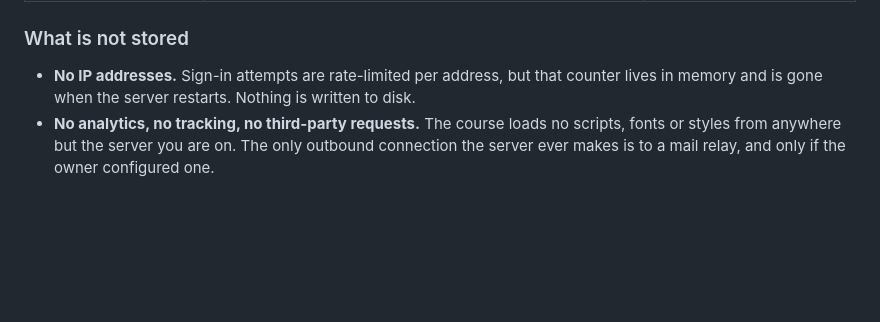
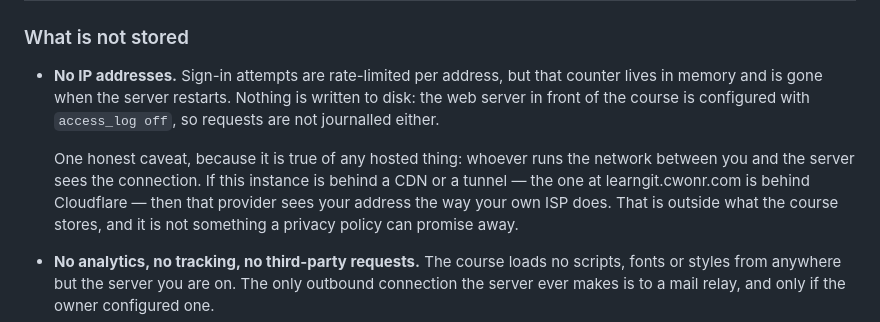
Before and after one commit to cwon-z/first-commit, a Markdown page: PRIVACY.md, the part around the change. Drawn GitHub-style; blank space fills up the shorter version.

Commit message:
Stop promising a privacy property the deployment did not have
PRIVACY.md said no IP address is written to disk. That was true of the
application and untrue of the thing people actually visit: the nginx in
front of it logged $remote_addr for every request, and a fix to the
forwarded-header handling had recently made that field the real visitor
address rather than a container's.

The deployment now sets access_log off, which is the honest way to keep
the sentence — the log answered no question that uptime monitoring and
the server's own errors do not.

Also say plainly that a CDN or tunnel in front of an instance sees the
connection regardless. A privacy policy that quietly omits the network
is telling half a truth.

```diff
--- a/PRIVACY.md
+++ b/PRIVACY.md
@@ -35,7 +35,15 @@ to another device.
 
 - **No IP addresses.** Sign-in attempts are rate-limited per address, but that
   counter lives in memory and is gone when the server restarts. Nothing is
-  written to disk.
+  written to disk: the web server in front of the course is configured with
+  `access_log off`, so requests are not journalled either.
+
+  One honest caveat, because it is true of any hosted thing: whoever runs the
+  network between you and the server sees the connection. If this instance is
+  behind a CDN or a tunnel — the one at learngit.cwonr.com is behind Cloudflare
+  — then that provider sees your address the way your own ISP does. That is
+  outside what the course stores, and it is not something a privacy policy can
+  promise away.
 - **No analytics, no tracking, no third-party requests.** The course loads no
   scripts, fonts or styles from anywhere but the server you are on. The only
   outbound connection the server ever makes is to a mail relay, and only if the
```
